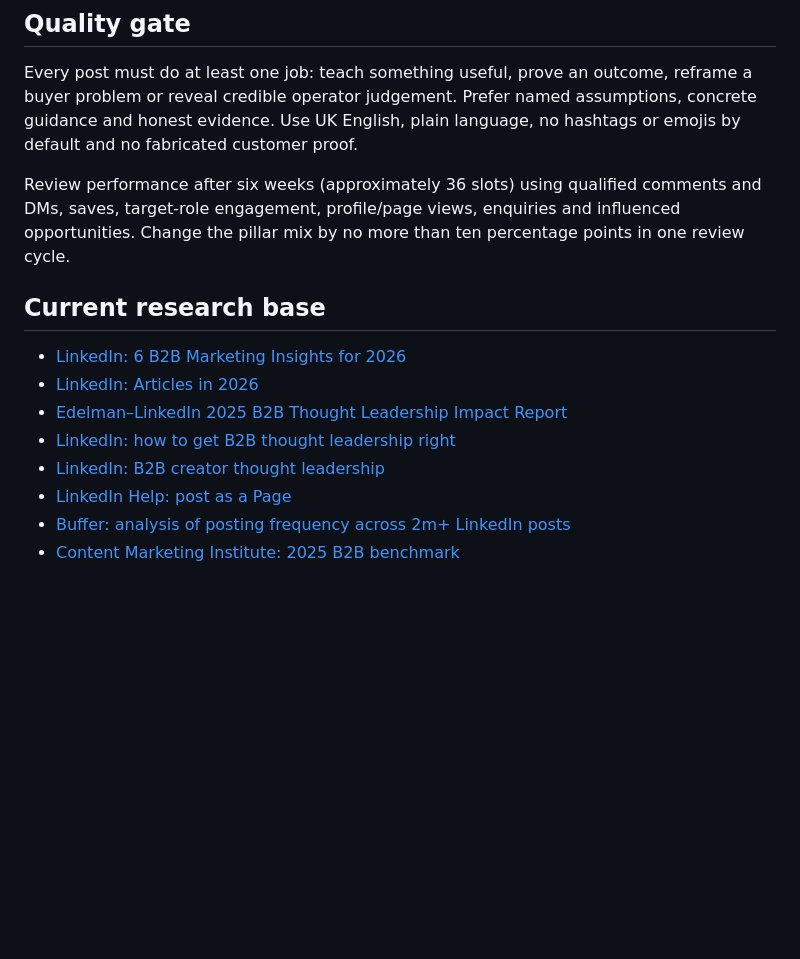
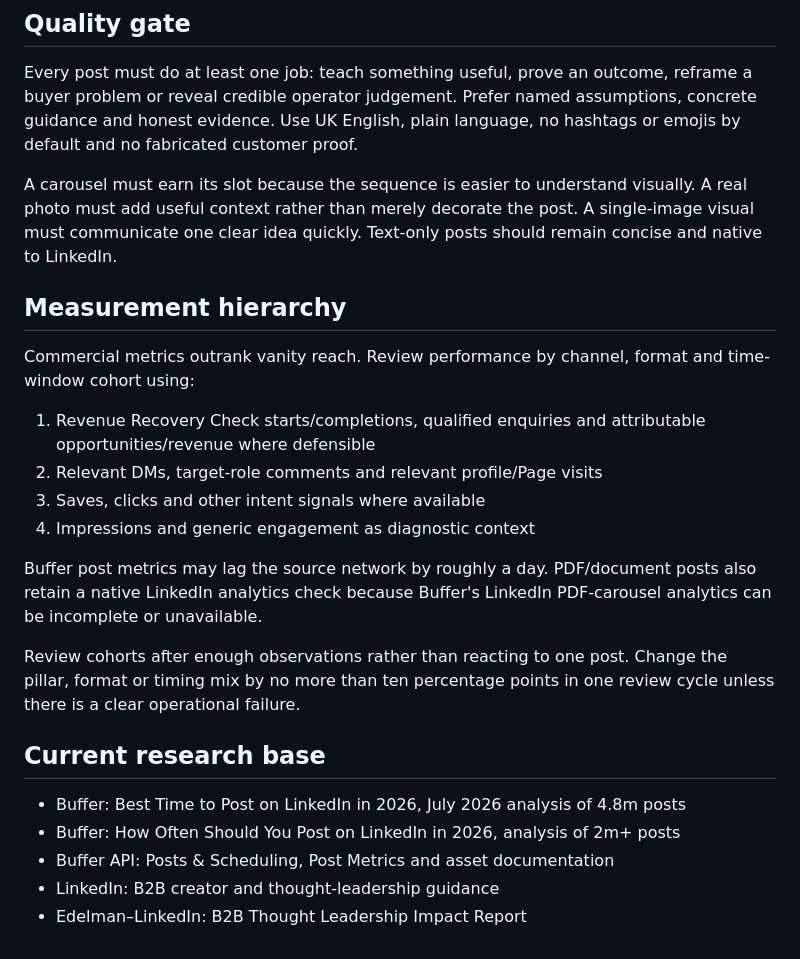
Before and after one commit to Chelston222/CGPT-1, a Markdown page: docs/LINKEDIN_CONTENT_STRATEGY_2026.md, the part around one of its changes. Rendered like a GitHub page; blank space fills up the shorter version.

```diff
--- a/docs/LINKEDIN_CONTENT_STRATEGY_2026.md
+++ b/docs/LINKEDIN_CONTENT_STRATEGY_2026.md
@@ -23,15 +56,25 @@ Reserve combinations for flagship research, a substantial case study, an event o
 
 Every post must do at least one job: teach something useful, prove an outcome, reframe a buyer problem or reveal credible operator judgement. Prefer named assumptions, concrete guidance and honest evidence. Use UK English, plain language, no hashtags or emojis by default and no fabricated customer proof.
 
-Review performance after six weeks (approximately 36 slots) using qualified comments and DMs, saves, target-role engagement, profile/page views, enquiries and influenced opportunities. Change the pillar mix by no more than ten percentage points in one review cycle.
+A carousel must earn its slot because the sequence is easier to understand visually. A real photo must add useful context rather than merely decorate the post. A single-image visual must communicate one clear idea quickly. Text-only posts should remain concise and native to LinkedIn.
+
+## Measurement hierarchy
+
+Commercial metrics outrank vanity reach. Review performance by channel, format and time-window cohort using:
+
+1. Revenue Recovery Check starts/completions, qualified enquiries and attributable opportunities/revenue where defensible
+2. Relevant DMs, target-role comments and relevant profile/Page visits
+3. Saves, clicks and other intent signals where available
+4. Impressions and generic engagement as diagnostic context
+
+Buffer post metrics may lag the source network by roughly a day. PDF/document posts also retain a native LinkedIn analytics check because Buffer's LinkedIn PDF-carousel analytics can be incomplete or unavailable.
+
+Review cohorts after enough observations rather than reacting to one post. Change the pillar, format or timing mix by no more than ten percentage points in one review cycle unless there is a clear operational failure.
 
 ## Current research base
 
-- [LinkedIn: 6 B2B Marketing Insights for 2026](https://www.linkedin.com/business/marketing/blog/trends-tips/b2b-marketing-insights-creators-thought-leadership)
-- [LinkedIn: Articles in 2026](https://www.linkedin.com/business/marketing/blog/content-marketing/linkedin-articles)
-- [Edelman–LinkedIn 2025 B2B Thought Leadership Impact Report](https://www.edelman.com/sites/g/files/aatuss191/files/2025-07/2025%20Edelman-LinkedIn%20B2B%20Thought%20Leadership%20Impact%20Report_FINAL.pdf)
-- [LinkedIn: how to get B2B thought leadership right](https://www.linkedin.com/business/marketing/blog/content-marketing/the-importance-of-b2b-thought-leadership-content-and-how-to-get-it-right)
-- [LinkedIn: B2B creator thought leadership](https://www.linkedin.com/business/marketing/blog/linkedin-ads/b2b-creator-thought-leadership)
-- [LinkedIn Help: post as a Page](https://www.linkedin.com/help/linkedin/answer/a565070)
-- [Buffer: analysis of posting frequency across 2m+ LinkedIn posts](https://buffer.com/resources/how-often-to-post-on-linkedin/)
-- [Content Marketing Institute: 2025 B2B benchmark](https://contentmarketinginstitute.com/b2b-research/b2b-content-marketing-trends-research-2025)
+- Buffer: Best Time to Post on LinkedIn in 2026, July 2026 analysis of 4.8m posts
+- Buffer: How Often Should You Post on LinkedIn in 2026, analysis of 2m+ posts
+- Buffer API: Posts & Scheduling, Post Metrics and asset documentation
+- LinkedIn: B2B creator and thought-leadership guidance
+- Edelman–LinkedIn: B2B Thought Leadership Impact Report
```
Also changed, not shown: other parts of docs/LINKEDIN_CONTENT_STRATEGY_2026.md (+43 -10 lines).
